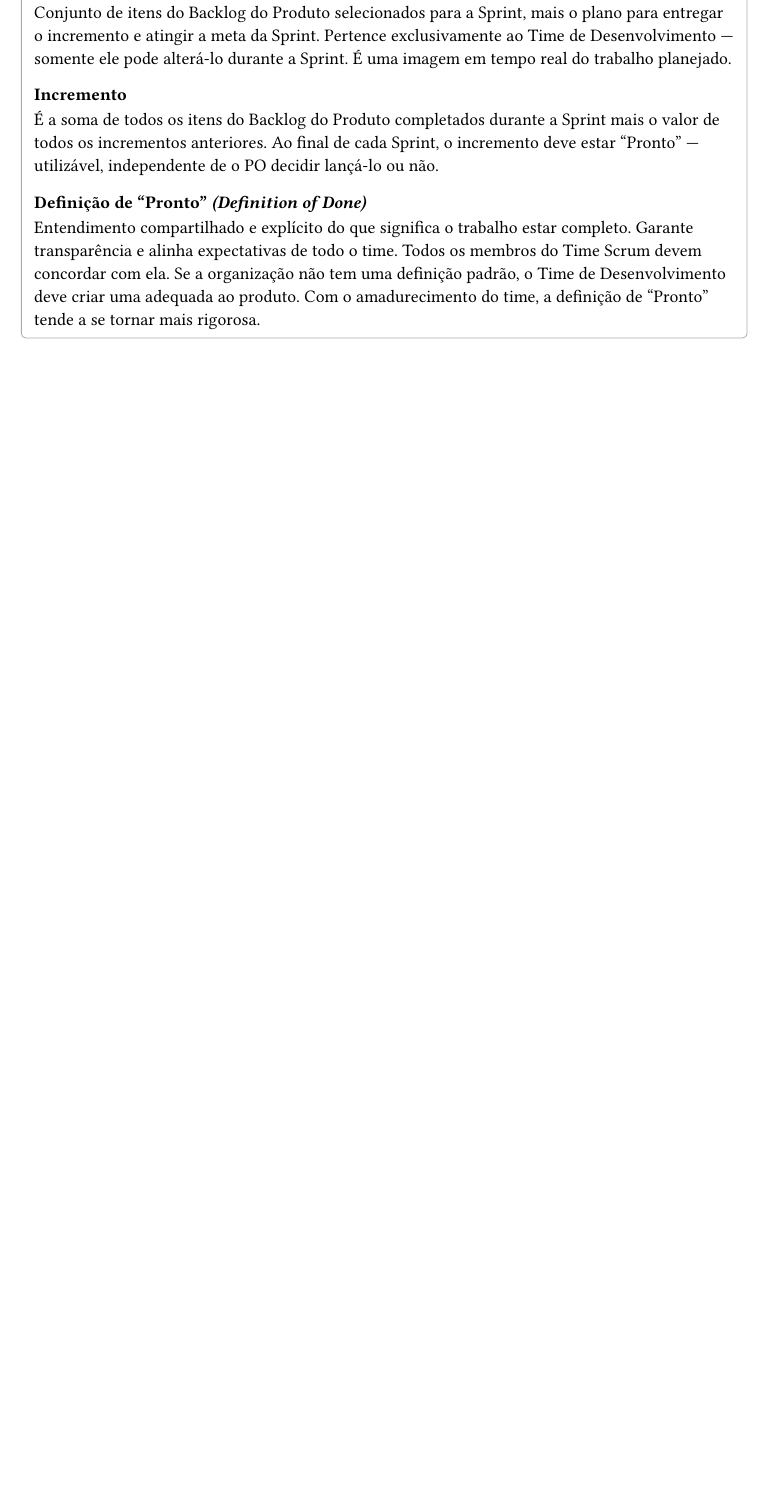
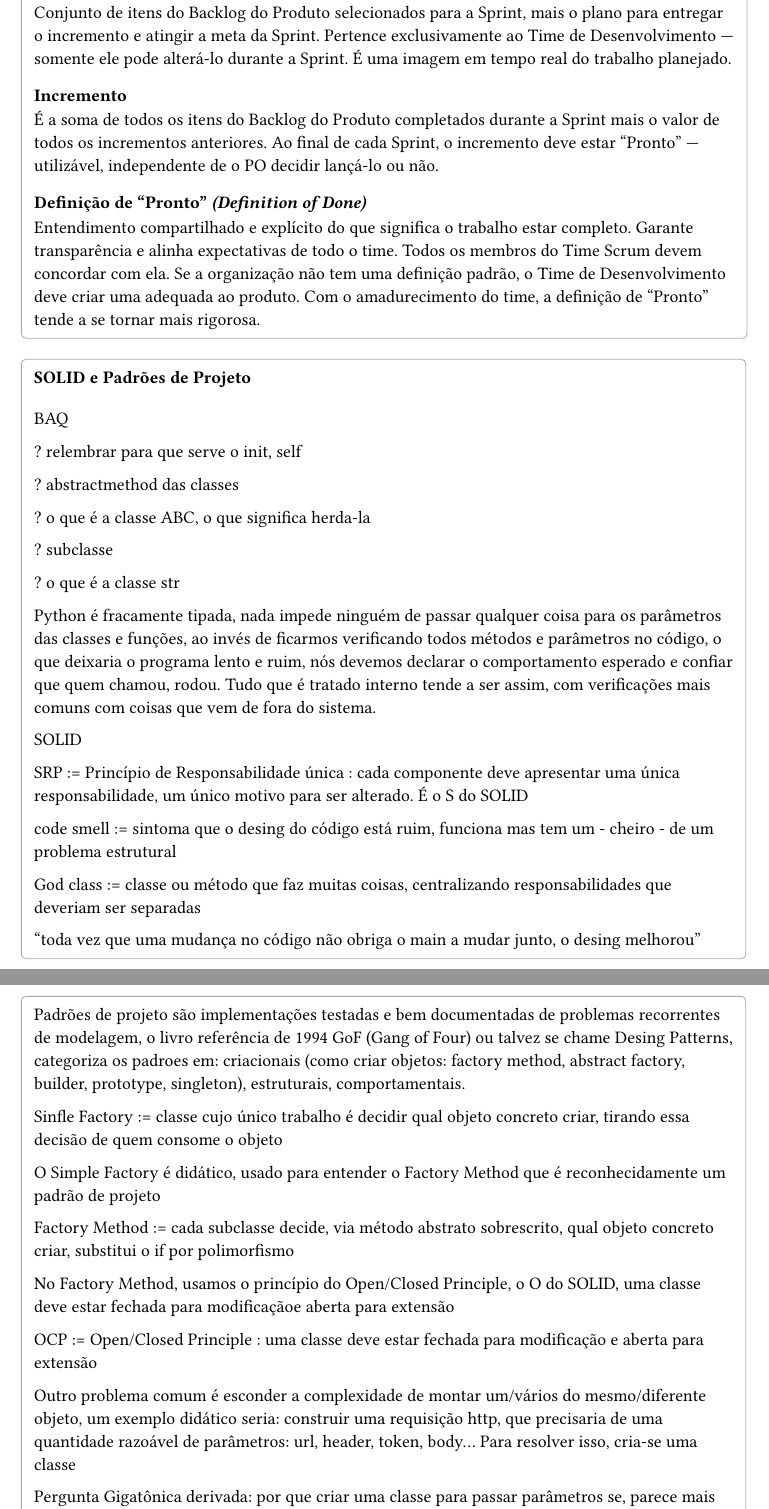
Before and after one commit to brunofs05/homepage, a Typst document (courses/softwareengeneering/anotations.typ): part of page 5 of 5 before the commit and two parts of pages 5 and 6 of 6 after it, the two joined at a grey line, cut so that both start at the same text, the shorter picture padded with empty space. Compiled offline with Typst 0.15.

Commit message:
refactor initial message:

```diff
--- a/courses/softwareengeneering/anotations.typ
+++ b/courses/softwareengeneering/anotations.typ
@@ -177,3 +175,47 @@ Please check the sources, and feel free to point out any errors via email!
   Entendimento compartilhado e explícito do que significa o trabalho estar completo. Garante transparência e alinha expectativas de todo o time. Todos os membros do Time Scrum devem concordar com ela. Se a organização não tem uma definição padrão, o Time de Desenvolvimento deve criar uma adequada ao produto. Com o amadurecimento do time, a definição de "Pronto" tende a se tornar mais rigorosa.
 
 ]
+
+#collapsible(summary: "SOLID e Padrões de Projeto", open: true)[
+
+BAQ
+
+? relembrar para que serve o __init__, self
+
+? abstractmethod das classes
+
+? o que é a classe ABC, o que significa herda-la
+
+? subclasse
+
+? o que é a classe __str__
+
+Python é fracamente tipada, nada impede ninguém de passar qualquer coisa para os parâmetros das classes e funções, ao invés de ficarmos verificando todos métodos e parâmetros no código, o que deixaria o programa lento e ruim, nós devemos declarar o comportamento esperado e confiar que quem chamou, rodou. Tudo que é tratado interno tende a ser assim, com verificações mais comuns com coisas que vem de fora do sistema.
+
+SOLID
+
+SRP := Princípio de Responsabilidade única : cada componente deve apresentar uma única responsabilidade, um único motivo para ser alterado. É o S do SOLID
+
+code smell := sintoma que o desing do código está ruim, funciona mas tem um - cheiro - de um problema estrutural
+
+God class := classe ou método que faz muitas coisas, centralizando responsabilidades que deveriam ser separadas
+
+"toda vez que uma mudança no código não obriga o main a mudar junto, o desing melhorou"
+
+Padrões de projeto são implementações testadas e bem documentadas de problemas recorrentes de modelagem, o livro referência de 1994 GoF (Gang of Four) ou talvez se chame Desing Patterns, categoriza os padroes em: criacionais (como criar objetos: factory method, abstract factory,  builder, prototype, singleton), estruturais,  comportamentais.
+
+Sinfle Factory := classe cujo único trabalho é decidir qual objeto concreto criar, tirando essa decisão de quem consome o objeto
+
+O Simple Factory é didático, usado para entender o Factory Method que é reconhecidamente um padrão de projeto
+
+Factory Method := cada subclasse decide, via método abstrato sobrescrito, qual objeto concreto criar, substitui o if por polimorfismo
+
+No Factory Method, usamos o princípio do Open/Closed Principle, o O do SOLID, uma classe deve estar fechada para modificaçãoe aberta para extensão
+
+OCP := Open/Closed Principle : uma classe deve estar fechada para modificação e aberta para extensão
+
+Outro problema comum é esconder a complexidade de montar um/vários do mesmo/diferente objeto, um exemplo didático seria: construir uma requisição http, que precisaria de uma quantidade razoável de parâmetros: url, header, token, body... Para resolver isso, cria-se uma classe
+
+Pergunta Gigatônica derivada: por que criar uma classe para passar parâmetros se, parece mais simples passar parâmetros para a classe principal com menos código? A resposta:  Builder clássico nasceu pra resolver o problema do construtor telescópico, em que pular um parâmetro opcional te obrigava a passar null pra todos os anteriores na ordem certa. Não conseguimos enxergar esse problema pois o Python já resolve isso de fábrica com kwargs e parâmetros nomeados (colocar parametro = valor_padrao).
+
+]
```
Also changed, not shown: courses/deeplearning/anotations-2.typ (+1 -3 lines), courses/deeplearning/anotations.typ (+1 -3 lines), courses/historyofmathematics/anotations.typ (+1 -3 lines), courses/naturallanguageprocessing/anotations.typ (+11 -3 lines), courses/timeseries/anotations.typ (+1 -3 lines), courses/softwareengeneering/anotations.typ (6 more changed lines).
